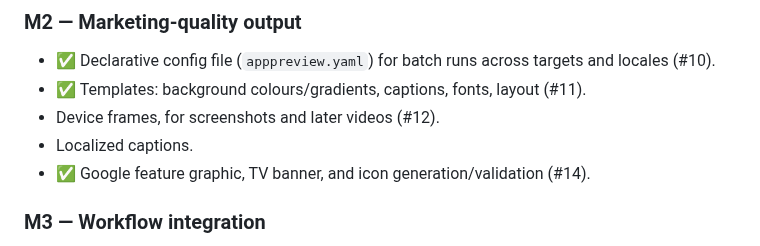
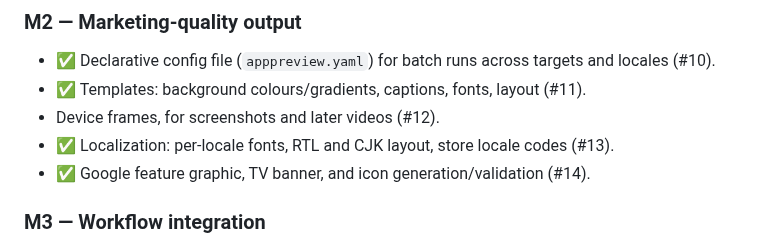
Before and after one commit to Dev101911/AppPreviewGenerator, a Markdown page: docs/PLAN.md, the part around the change. GitHub-like rendering.

```diff
--- a/docs/PLAN.md
+++ b/docs/PLAN.md
@@ -50,7 +50,7 @@ Exit codes: `0` success / all valid, `1` validation failures, `2` usage or input
 - ✅ Declarative config file (`apppreview.yaml`) for batch runs across targets and locales (#10).
 - ✅ Templates: background colours/gradients, captions, fonts, layout (#11).
 - Device frames, for screenshots and later videos (#12).
-- Localized captions.
+- ✅ Localization: per-locale fonts, RTL and CJK layout, store locale codes (#13).
 - ✅ Google feature graphic, TV banner, and icon generation/validation (#14).
 
 ### M3 — Workflow integration
```
Also changed, not shown: AGENTS.md (+7 -1 lines), README.md (+23 -0 lines), docs/images/feature-graphic-ar.png (added), 8 other files.
